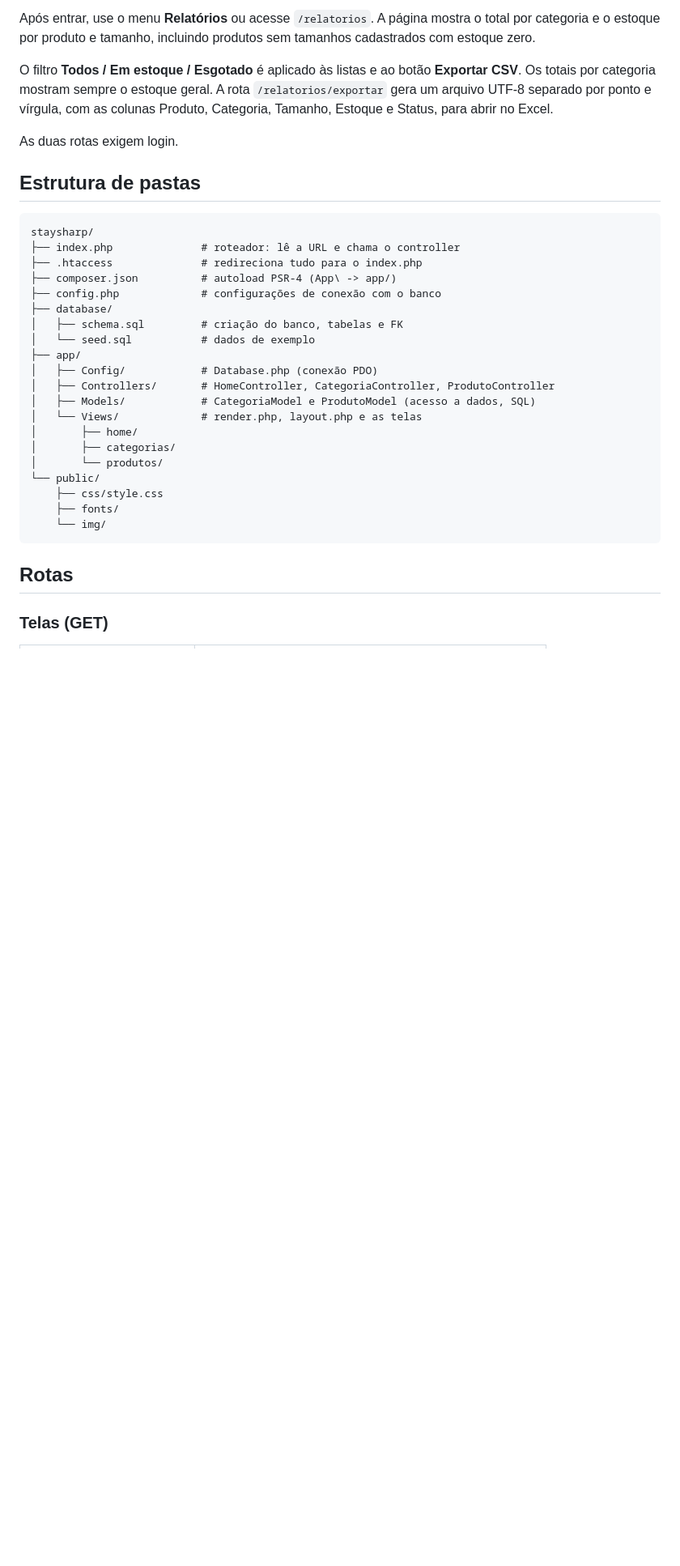
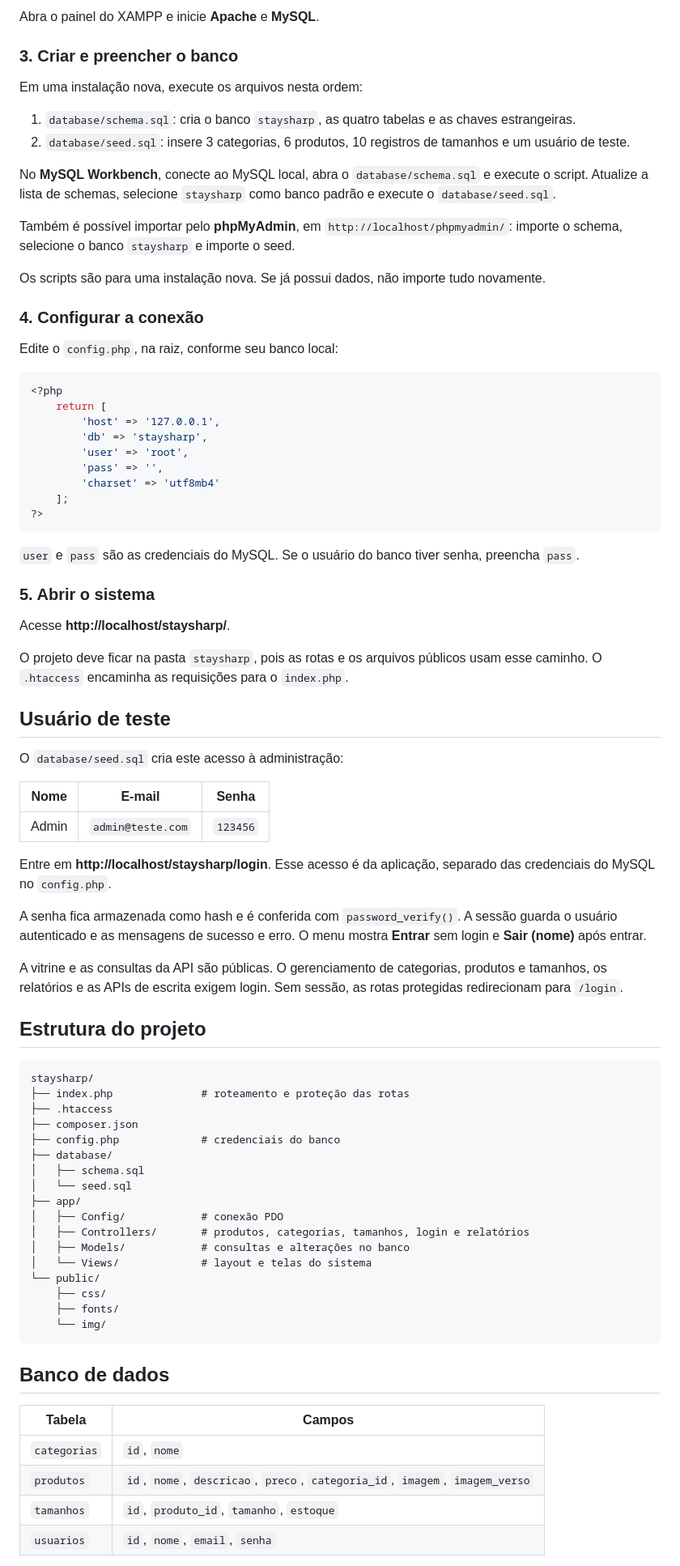
Before and after one commit to viniciuslordron/staysharp, a Markdown page: README.md, the part around one of its changes. Shown at 81% size. GitHub-like rendering; blank space fills up the shorter version.

````diff
--- a/README.md
+++ b/README.md
@@ -75,36 +42,85 @@ Em um banco existente, adicione somente a tabela `usuarios` do schema e o usuár
 
-Após entrar, use o menu **Relatórios** ou acesse `/relatorios`. A página mostra o total por categoria e o estoque por produto e tamanho, incluindo produtos sem tamanhos cadastrados com estoque zero.
+Abra o painel do XAMPP e inicie **Apache** e **MySQL**.
 
-O filtro **Todos / Em estoque / Esgotado** é aplicado às listas e ao botão **Exportar CSV**. Os totais por categoria mostram sempre o estoque geral. A rota `/relatorios/exportar` gera um arquivo UTF-8 separado por ponto e vírgula, com as colunas Produto, Categoria, Tamanho, Estoque e Status, para abrir no Excel.
+### 3. Criar e preencher o banco
 
-As duas rotas exigem login.
+Em uma instalação nova, execute os arquivos nesta ordem:
 
-## Estrutura de pastas
+1. `database/schema.sql`: cria o banco `staysharp`, as quatro tabelas e as chaves estrangeiras.
+2. `database/seed.sql`: insere 3 categorias, 6 produtos, 10 registros de tamanhos e um usuário de teste.
 
+No **MySQL Workbench**, conecte ao MySQL local, abra o `database/schema.sql` e execute o script. Atualize a lista de schemas, selecione `staysharp` como banco padrão e execute o `database/seed.sql`.
+
+Também é possível importar pelo **phpMyAdmin**, em `http://localhost/phpmyadmin/`: importe o schema, selecione o banco `staysharp` e importe o seed.
+
+Os scripts são para uma instalação nova. Se já possui dados, não importe tudo novamente.
+
+### 4. Configurar a conexão
+
+Edite o `config.php`, na raiz, conforme seu banco local:
+
+```php
+<?php
+    return [
+        'host' => '127.0.0.1',
+        'db' => 'staysharp',
+        'user' => 'root',
+        'pass' => '',
+        'charset' => 'utf8mb4'
+    ];
+?>
 ```
+
+`user` e `pass` são as credenciais do MySQL. Se o usuário do banco tiver senha, preencha `pass`.
+
+### 5. Abrir o sistema
+
+Acesse **http://localhost/staysharp/**.
+
+O projeto deve ficar na pasta `staysharp`, pois as rotas e os arquivos públicos usam esse caminho. O `.htaccess` encaminha as requisições para o `index.php`.
+
+## Usuário de teste
+
+O `database/seed.sql` cria este acesso à administração:
+
+| Nome | E-mail | Senha |
+|---|---|---|
+| Admin | `admin@teste.com` | `123456` |
+
+Entre em **http://localhost/staysharp/login**. Esse acesso é da aplicação, separado das credenciais do MySQL no `config.php`.
+
+A senha fica armazenada como hash e é conferida com `password_verify()`. A sessão guarda o usuário autenticado e as mensagens de sucesso e erro. O menu mostra **Entrar** sem login e **Sair (nome)** após entrar.
+
+A vitrine e as consultas da API são públicas. O gerenciamento de categorias, produtos e tamanhos, os relatórios e as APIs de escrita exigem login. Sem sessão, as rotas protegidas redirecionam para `/login`.
+
+## Estrutura do projeto
+
+```text
 staysharp/
-├── index.php              # roteador: lê a URL e chama o controller
-├── .htaccess              # redireciona tudo para o index.php
-├── composer.json          # autoload PSR-4 (App\ -> app/)
-├── config.php             # configurações de conexão com o banco
+├── index.php              # roteamento e proteção das rotas
+├── .htaccess
+├── composer.json
+├── config.php             # credenciais do banco
 ├── database/
-│   ├── schema.sql         # criação do banco, tabelas e FK
-│   └── seed.sql           # dados de exemplo
+│   ├── schema.sql
+│   └── seed.sql
 ├── app/
-│   ├── Config/            # Database.php (conexão PDO)
-│   ├── Controllers/       # HomeController, CategoriaController, ProdutoController
-│   ├── Models/            # CategoriaModel e ProdutoModel (acesso a dados, SQL)
-│   └── Views/             # render.php, layout.php e as telas
-│       ├── home/
-│       ├── categorias/
-│       └── produtos/
+│   ├── Config/            # conexão PDO
+│   ├── Controllers/       # produtos, categorias, tamanhos, login e relatórios
+│   ├── Models/            # consultas e alterações no banco
+│   └── Views/             # layout e telas do sistema
 └── public/
-    ├── css/style.css
+    ├── css/
     ├── fonts/
     └── img/
 ```
 
-## Rotas
+## Banco de dados
 
-### Telas (GET)
+| Tabela | Campos |
+|---|---|
+| `categorias` | `id`, `nome` |
+| `produtos` | `id`, `nome`, `descricao`, `preco`, `categoria_id`, `imagem`, `imagem_verso` |
+| `tamanhos` | `id`, `produto_id`, `tamanho`, `estoque` |
+| `usuarios` | `id`, `nome`, `email`, `senha` |
 
````
Also changed, not shown: other parts of README.md (+108 -116 lines).
